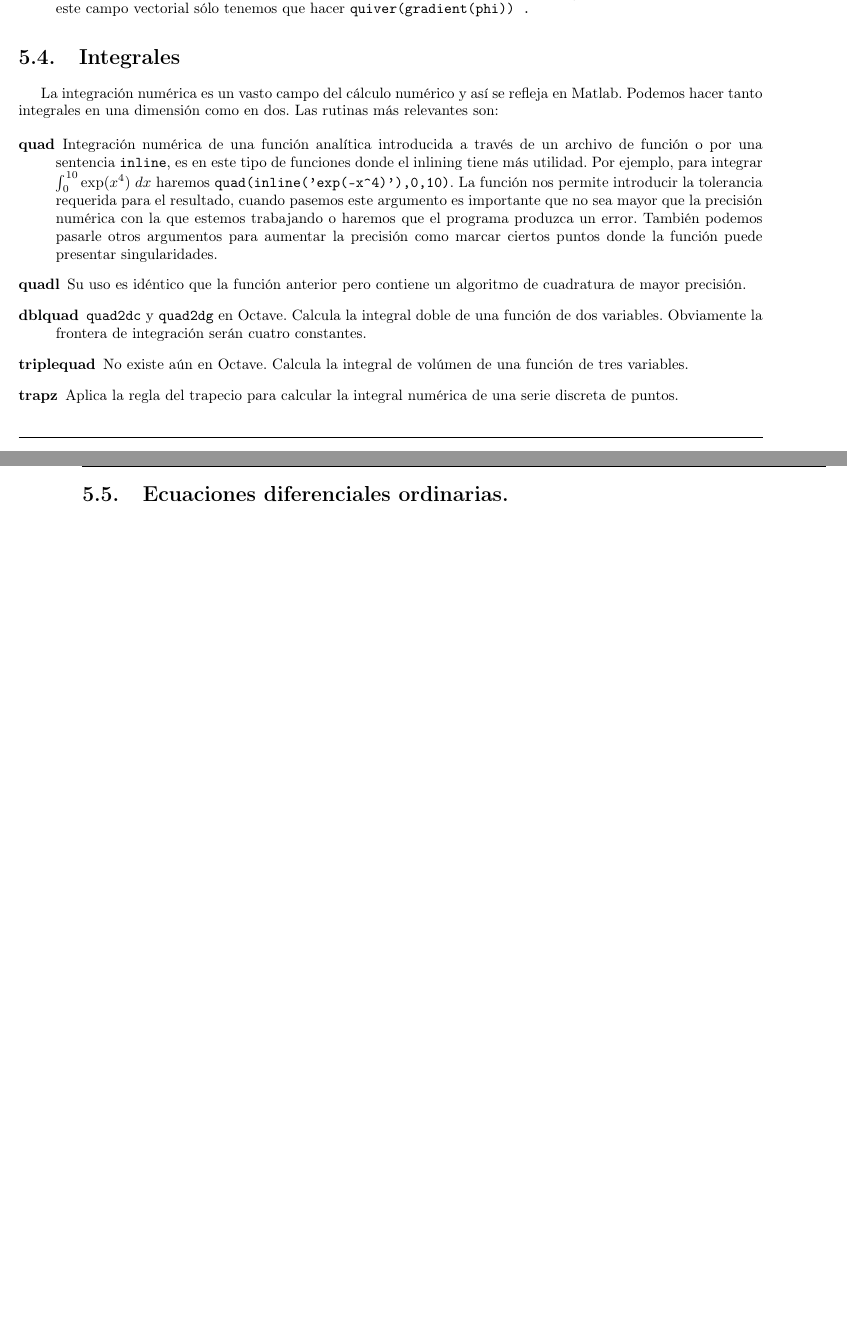
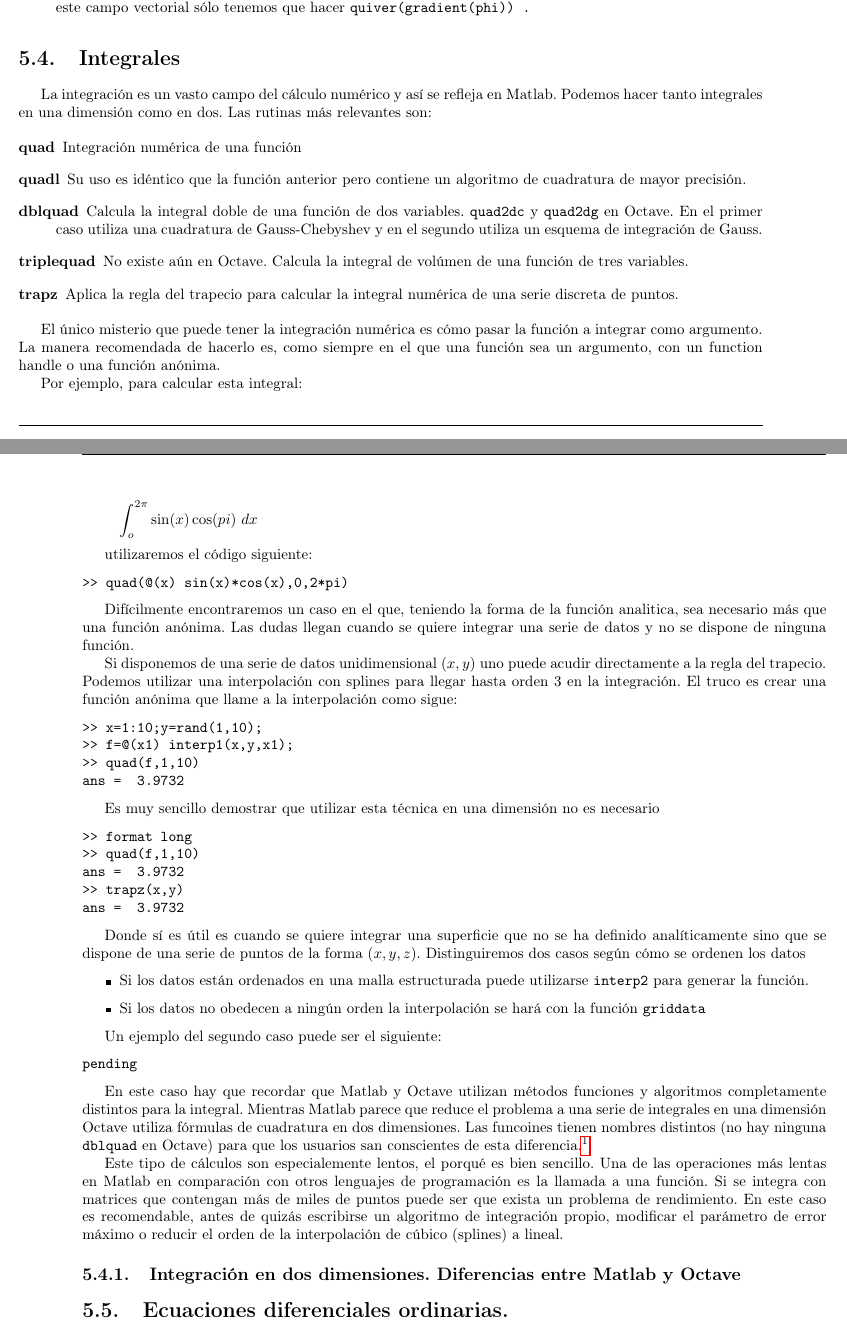
Before and after one commit to guillemborrell/iimyo, a LaTeX book (cursomo.tex, which reads partfunc/calculo.tex): two parts of pages 80 and 81 of 178 before the commit and two parts of pages 80 and 81 of 180 after it, joined at a grey line, cut so that both start at the same text, the shorter picture padded with empty space. Compiled offline with pdfLaTeX.

Commit message:
he corregido un error en un ejercicio y estoy ampliando la parte de integrales (aun no he terminado)
git-svn-id: https://forja.rediris.es/svn/iimyo/trunk@33 b86b3439-6f2e-4151-b5ad-4439e4173a73

```diff
--- a/partfunc/calculo.tex
+++ b/partfunc/calculo.tex
@@ -131,30 +131,92 @@ discreta de puntos.
 
 \section{Integrales\index{Integrales}}
 
-La integración numérica es un vasto campo del cálculo numérico y así
+La integración es un vasto campo del cálculo numérico y así
 se refleja en Matlab. Podemos hacer tanto integrales en una dimensión
 como en dos. Las rutinas más relevantes son:
 
 \begin{description}
-\item [quad\texttt{\index{quad}}]Integración numérica de una función analítica
-introducida a través de un archivo de función o por una sentencia
-\texttt{inline}, es en este tipo de funciones donde el inlining tiene
-más utilidad. Por ejemplo, para integrar $\int_{0}^{10}\exp(x^{4})\  dx$
-haremos \texttt{quad(inline('exp(-x\textasciicircum{}4)'),0,10)}.
-La función nos permite introducir la tolerancia requerida para el
-resultado, cuando pasemos este argumento es importante que no sea
-mayor que la precisión numérica con la que estemos trabajando o haremos
-que el programa produzca un error. También podemos pasarle otros argumentos
-para aumentar la precisión como marcar ciertos puntos donde la función
-puede presentar singularidades.
-\item [quadl\texttt{\index{quadl}}]Su uso es idéntico que la función anterior
-pero contiene un algoritmo de cuadratura de mayor precisión.
-\item [dblquad\texttt{\index{dblquad}}]\texttt{quad2dc\index{quad2dc}}
-y \texttt{quad2dg\index{quad2dg}} en Octave. Calcula la integral
-doble de una función de dos variables. Obviamente la frontera de integración
-serán cuatro constantes.
+\item [quad\texttt{\index{quad}}]Integración numérica de una función
+\item [quadl\texttt{\index{quadl}}]Su uso es idéntico que la función
+  anterior pero contiene un algoritmo de cuadratura de mayor
+  precisión.
+\item [dblquad\texttt{\index{dblquad}}] Calcula la integral
+  doble de una función de dos variables. \texttt{quad2dc\index{quad2dc}}
+  y \texttt{quad2dg\index{quad2dg}} en Octave.  En el primer caso
+  utiliza una cuadratura de Gauss-Chebyshev y en el segundo utiliza un
+  esquema de integración de Gauss.
 \item [triplequad\texttt{\index{triplequad}}]No existe aún en Octave.
-Calcula la integral de volúmen de una función de tres variables.
-\item [trapz\texttt{\index{trapz}}]Aplica la regla del trapecio para calcular
-la integral numérica de una serie discreta de puntos.
+  Calcula la integral de volúmen de una función de tres variables.
+\item [trapz\texttt{\index{trapz}}]Aplica la regla del trapecio para
+  calcular la integral numérica de una serie discreta de puntos.
 \end{description}
+
+El único misterio que puede tener la integración numérica es cómo
+pasar la función a integrar como argumento.  La manera recomendada de
+hacerlo es, como siempre en el que una función sea un argumento, con
+un function handle o una función anónima.
+
+Por ejemplo, para calcular esta integral:
+
+\[  \int_o^{2\pi} \sin(x)\cos(pi)\ dx\]
+
+utilizaremos el código siguiente:
+
+\begin{verbatim}
+>> quad(@(x) sin(x)*cos(x),0,2*pi)
+\end{verbatim}
+
+Difícilmente encontraremos un caso en el que, teniendo la forma de la
+función analitica, sea necesario más que una función anónima.  Las
+dudas llegan cuando se quiere integrar una serie de datos y no se
+dispone de ninguna función.
+
+Si disponemos de una serie de datos unidimensional $(x,y)$ uno puede
+acudir directamente a la regla del trapecio.  Podemos utilizar una
+interpolación con splines para llegar hasta orden 3 en la
+integración. El truco es crear una función anónima que llame a la
+interpolación como sigue:
+
+\begin{verbatim}
+>> x=1:10;y=rand(1,10);
+>> f=@(x1) interp1(x,y,x1);
+>> quad(f,1,10)
+ans =  3.9732
+\end{verbatim}
+
+Es muy sencillo demostrar que utilizar esta técnica en una dimensión
+no es necesario
+
+\begin{verbatim}
+>> format long
+>> quad(f,1,10)
+ans =  3.9732
+>> trapz(x,y)
+ans =  3.9732
+\end{verbatim}
+
+Donde sí es útil es cuando se quiere integrar una superficie que no se
+ha definido analíticamente sino que se dispone de una serie de puntos
+de la forma $(x,y,z)$.  Distinguiremos dos casos según cómo se ordenen
+los datos
+
+\begin{itemize}
+\item Si los datos están ordenados en una malla estructurada puede
+  utilizarse \texttt{interp2} para generar la función.
+\item Si los datos no obedecen a ningún orden la interpolación se hará
+  con la función \texttt{griddata}
+\end{itemize}
+
+Un ejemplo del segundo caso puede ser el siguiente:
+
+\begin{verbatim}
+pending
+\end{verbatim}
+
+En este caso hay que recordar que Matlab y Octave utilizan métodos
+funciones y algoritmos completamente distintos para la
+integral. Mientras Matlab parece que reduce el problema a una serie de
+integrales en una dimensión Octave utiliza fórmulas de cuadratura en
+dos dimensiones. Las funcoines tienen nombres distintos (no hay
+ninguna \texttt{dblquad} en Octave) para que los usuarios san
+conscientes de esta diferencia.\footnote{Los algoritmos de integración
@@ -161,3 +227,14 @@ la integral numérica de una serie discreta de puntos.
+Este tipo de cálculos son especialemente lentos, el porqué es bien
+sencillo.  Una de las operaciones más lentas en Matlab en comparación
+con otros lenguajes de programación es la llamada a una función.  Si
+se integra con matrices que contengan más de miles de puntos puede ser
+que exista un problema de rendimiento.  En este caso es recomendable,
+antes de quizás escribirse un algoritmo de integración propio,
+modificar el parámetro de error máximo o reducir el orden de la
+interpolación de cúbico (splines) a lineal.
+
+\subsection{Integración en dos dimensiones.  Diferencias entre Matlab
+  y Octave}
 
 \section{Ecuaciones diferenciales\index{ecuaciones diferenciales} ordinarias.}
 
```
Also changed, not shown: partejer/resueltos.tex (+8 -59 lines), partfunc/calculo.tex (4 more changed lines).
